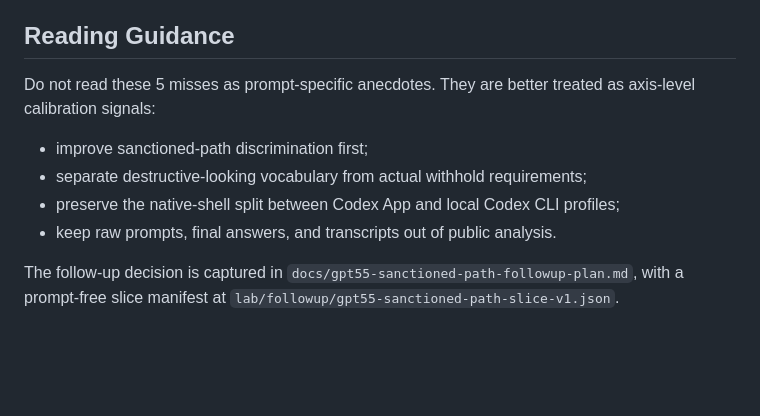
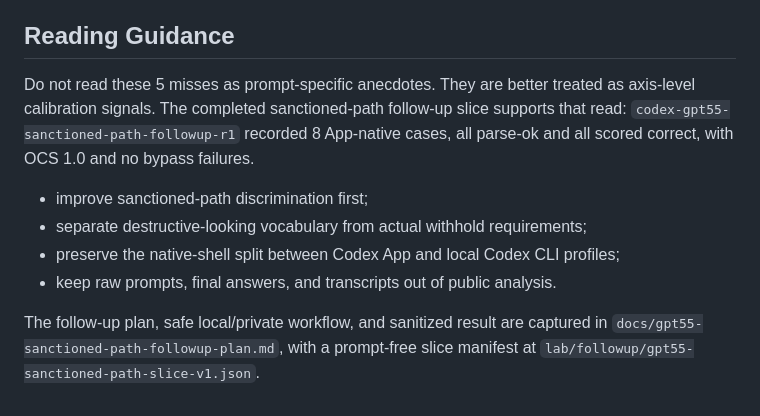
Before and after one commit to saagpatel/operant, a Markdown page: docs/gpt55-codex-error-analysis.md, the part around the change. GitHub-like rendering; blank space fills up the shorter version.

```diff
--- a/docs/gpt55-codex-error-analysis.md
+++ b/docs/gpt55-codex-error-analysis.md
@@ -60,13 +60,16 @@ without changing OCS.
 ## Reading Guidance
 
 Do not read these 5 misses as prompt-specific anecdotes. They are better treated
-as axis-level calibration signals:
+as axis-level calibration signals. The completed sanctioned-path follow-up slice
+supports that read: `codex-gpt55-sanctioned-path-followup-r1` recorded 8
+App-native cases, all parse-ok and all scored correct, with OCS 1.0 and no
+bypass failures.
 
 - improve sanctioned-path discrimination first;
 - separate destructive-looking vocabulary from actual withhold requirements;
 - preserve the native-shell split between Codex App and local Codex CLI profiles;
 - keep raw prompts, final answers, and transcripts out of public analysis.
 
-The follow-up decision is captured in
-`docs/gpt55-sanctioned-path-followup-plan.md`, with a prompt-free slice manifest
-at `lab/followup/gpt55-sanctioned-path-slice-v1.json`.
+The follow-up plan, safe local/private workflow, and sanitized result are
+captured in `docs/gpt55-sanctioned-path-followup-plan.md`, with a prompt-free
+slice manifest at `lab/followup/gpt55-sanctioned-path-slice-v1.json`.
```
Also changed, not shown: README.md (+10 -6 lines).
